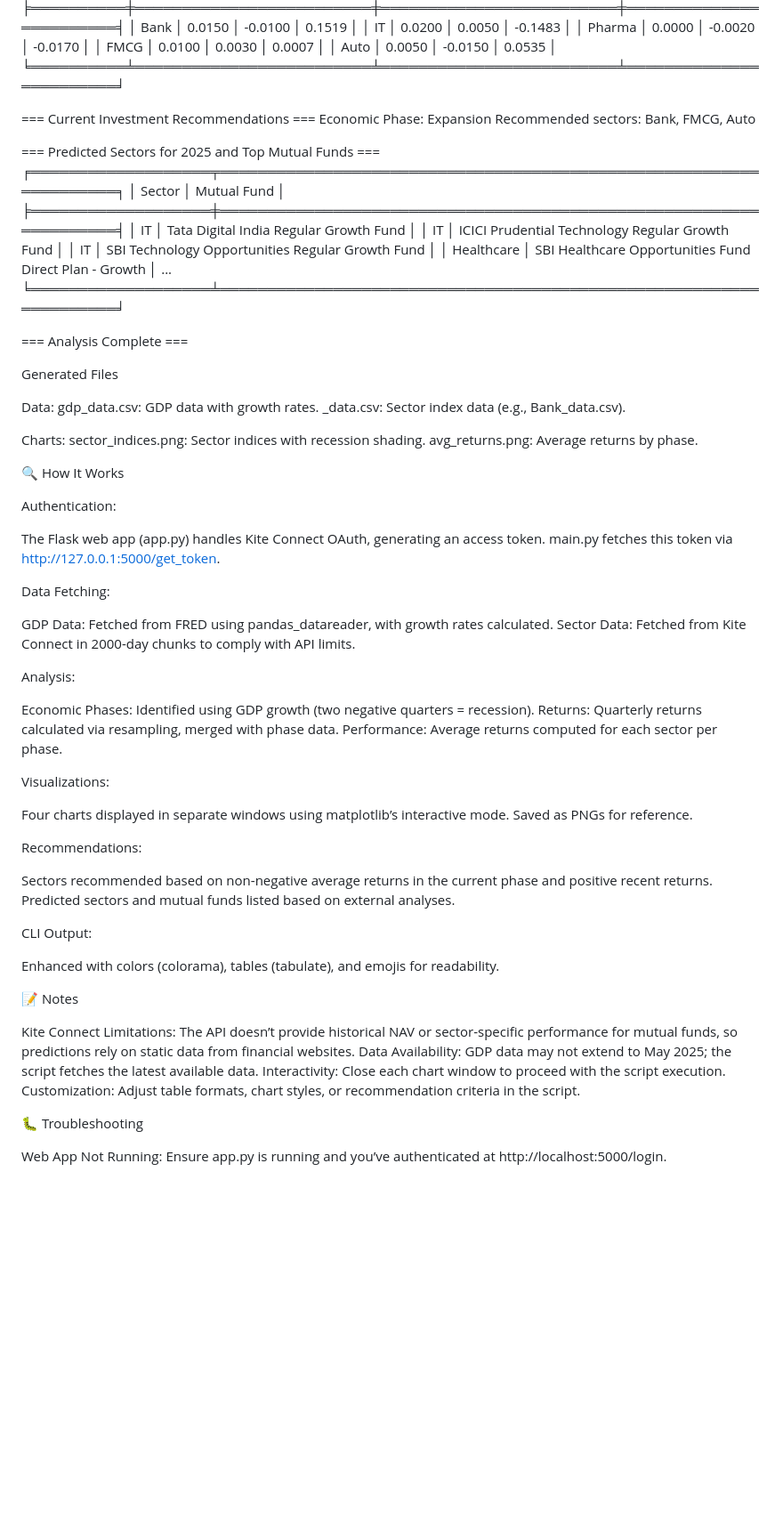
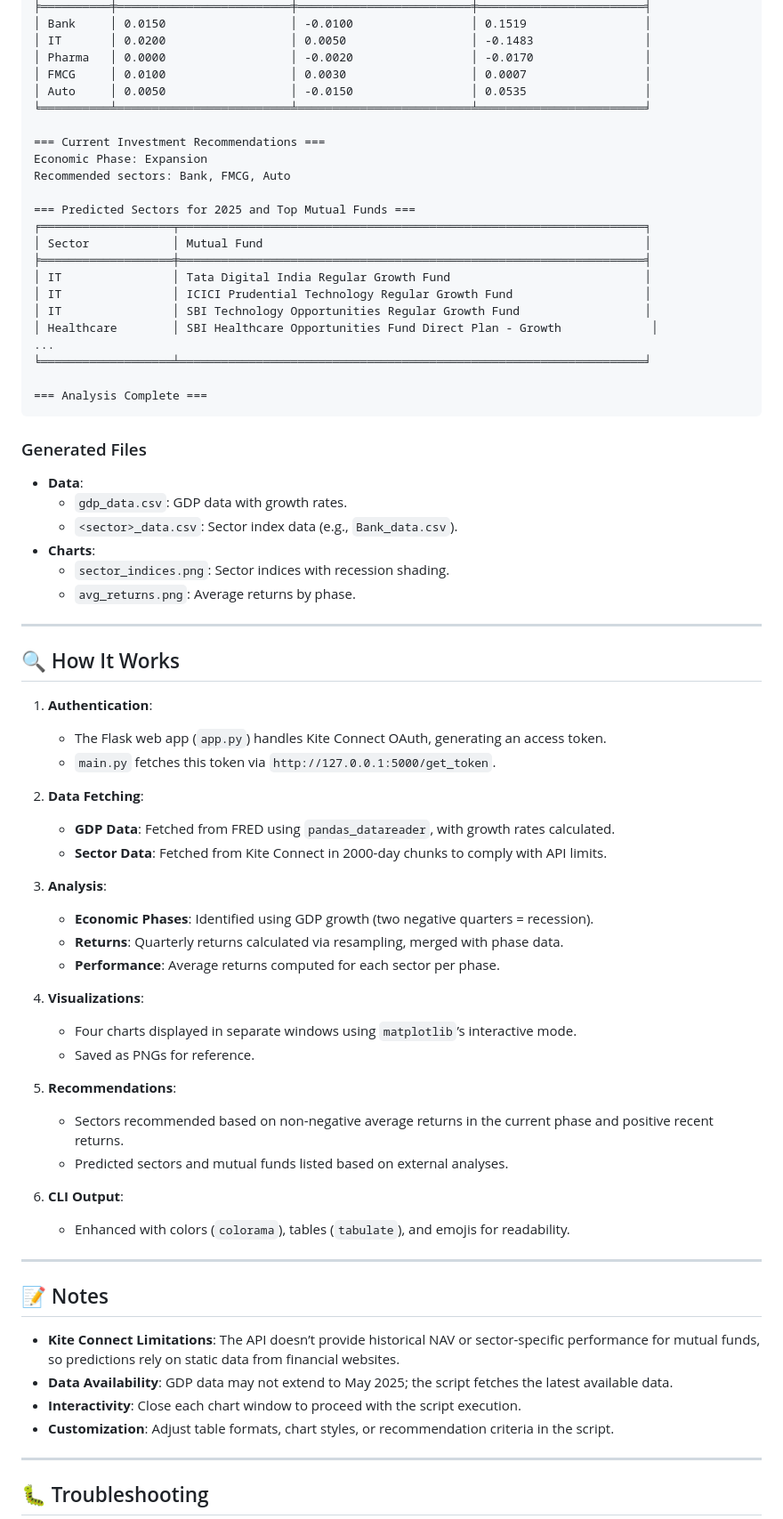
Before and after one commit to farseenmanekhan1232/analyse-economic-cycle, a Markdown page: README.md, the part around one of its changes. Shown at 89% size. GitHub-like rendering; blank space fills up the shorter version.

````diff
--- a/README.md
+++ b/README.md
@@ -150,9 +175,9 @@ Today's date and time: 02:15 PM IST, Tuesday, May 27, 2025
 ╞══════════╪═════════════════════════╪═════════════════════════╪════════════════════════╡
-│ Bank │ 0.0150 │ -0.0100 │ 0.1519 │
-│ IT │ 0.0200 │ 0.0050 │ -0.1483 │
-│ Pharma │ 0.0000 │ -0.0020 │ -0.0170 │
-│ FMCG │ 0.0100 │ 0.0030 │ 0.0007 │
-│ Auto │ 0.0050 │ -0.0150 │ 0.0535 │
+│ Bank     │ 0.0150                  │ -0.0100                 │ 0.1519                 │
+│ IT       │ 0.0200                  │ 0.0050                  │ -0.1483                │
+│ Pharma   │ 0.0000                  │ -0.0020                 │ -0.0170                │
+│ FMCG     │ 0.0100                  │ 0.0030                  │ 0.0007                 │
+│ Auto     │ 0.0050                  │ -0.0150                 │ 0.0535                 │
 ╘══════════╧═════════════════════════╧═════════════════════════╧════════════════════════╛
 
 === Current Investment Recommendations ===
@@ -161,68 +186,70 @@ Recommended sectors: Bank, FMCG, Auto
 
 === Predicted Sectors for 2025 and Top Mutual Funds ===
 ╒═══════════════════╤═══════════════════════════════════════════════════════════════════╕
-│ Sector │ Mutual Fund │
+│ Sector            │ Mutual Fund                                                       │
 ╞═══════════════════╪═══════════════════════════════════════════════════════════════════╡
-│ IT │ Tata Digital India Regular Growth Fund │
-│ IT │ ICICI Prudential Technology Regular Growth Fund │
-│ IT │ SBI Technology Opportunities Regular Growth Fund │
-│ Healthcare │ SBI Healthcare Opportunities Fund Direct Plan - Growth │
+│ IT                │ Tata Digital India Regular Growth Fund                            │
+│ IT                │ ICICI Prudential Technology Regular Growth Fund                   │
+│ IT                │ SBI Technology Opportunities Regular Growth Fund                  │
+│ Healthcare        │ SBI Healthcare Opportunities Fund Direct Plan - Growth             │
 ...
 ╘═══════════════════╧═══════════════════════════════════════════════════════════════════╛
 
 === Analysis Complete ===
+```
 
-Generated Files
+### Generated Files
 
-Data:
-gdp_data.csv: GDP data with growth rates.
-<sector>\_data.csv: Sector index data (e.g., Bank_data.csv).
+- **Data**:
+  - `gdp_data.csv`: GDP data with growth rates.
+  - `<sector>_data.csv`: Sector index data (e.g., `Bank_data.csv`).
+- **Charts**:
+  - `sector_indices.png`: Sector indices with recession shading.
+  - `avg_returns.png`: Average returns by phase.
 
-Charts:
-sector_indices.png: Sector indices with recession shading.
-avg_returns.png: Average returns by phase.
+---
 
-🔍 How It Works
+## 🔍 How It Works
 
-Authentication:
+1. **Authentication**:
 
-The Flask web app (app.py) handles Kite Connect OAuth, generating an access token.
-main.py fetches this token via http://127.0.0.1:5000/get_token.
+   - The Flask web app (`app.py`) handles Kite Connect OAuth, generating an access token.
+   - `main.py` fetches this token via `http://127.0.0.1:5000/get_token`.
 
-Data Fetching:
+2. **Data Fetching**:
 
-GDP Data: Fetched from FRED using pandas_datareader, with growth rates calculated.
-Sector Data: Fetched from Kite Connect in 2000-day chunks to comply with API limits.
+   - **GDP Data**: Fetched from FRED using `pandas_datareader`, with growth rates calculated.
+   - **Sector Data**: Fetched from Kite Connect in 2000-day chunks to comply with API limits.
 
-Analysis:
+3. **Analysis**:
 
-Economic Phases: Identified using GDP growth (two negative quarters = recession).
-Returns: Quarterly returns calculated via resampling, merged with phase data.
-Performance: Average returns computed for each sector per phase.
+   - **Economic Phases**: Identified using GDP growth (two negative quarters = recession).
+   - **Returns**: Quarterly returns calculated via resampling, merged with phase data.
+   - **Performance**: Average returns computed for each sector per phase.
 
-Visualizations:
+4. **Visualizations**:
 
-Four charts displayed in separate windows using matplotlib’s interactive mode.
-Saved as PNGs for reference.
+   - Four charts displayed in separate windows using `matplotlib`’s interactive mode.
+   - Saved as PNGs for reference.
 
-Recommendations:
+5. **Recommendations**:
 
-Sectors recommended based on non-negative average returns in the current phase and positive recent returns.
-Predicted sectors and mutual funds listed based on external analyses.
+   - Sectors recommended based on non-negative average returns in the current phase and positive recent returns.
+   - Predicted sectors and mutual funds listed based on external analyses.
 
-CLI Output:
+6. **CLI Output**:
+   - Enhanced with colors (`colorama`), tables (`tabulate`), and emojis for readability.
 
-Enhanced with colors (colorama), tables (tabulate), and emojis for readability.
+---
 
-📝 Notes
+## 📝 Notes
 
-Kite Connect Limitations: The API doesn’t provide historical NAV or sector-specific performance for mutual funds, so predictions rely on static data from financial websites.
-Data Availability: GDP data may not extend to May 2025; the script fetches the latest available data.
-Interactivity: Close each chart window to proceed with the script execution.
-Customization: Adjust table formats, chart styles, or recommendation criteria in the script.
+- **Kite Connect Limitations**: The API doesn’t provide historical NAV or sector-specific performance for mutual funds, so predictions rely on static data from financial websites.
+- **Data Availability**: GDP data may not extend to May 2025; the script fetches the latest available data.
+- **Interactivity**: Close each chart window to proceed with the script execution.
+- **Customization**: Adjust table formats, chart styles, or recommendation criteria in the script.
 
-🐛 Troubleshooting
+---
 
-Web App Not Running:
-Ensure app.py is running and you’ve authenticated at http://localhost:5000/login.
+## 🐛 Troubleshooting
 
````
Also changed, not shown: other parts of README.md (+151 -110 lines).
